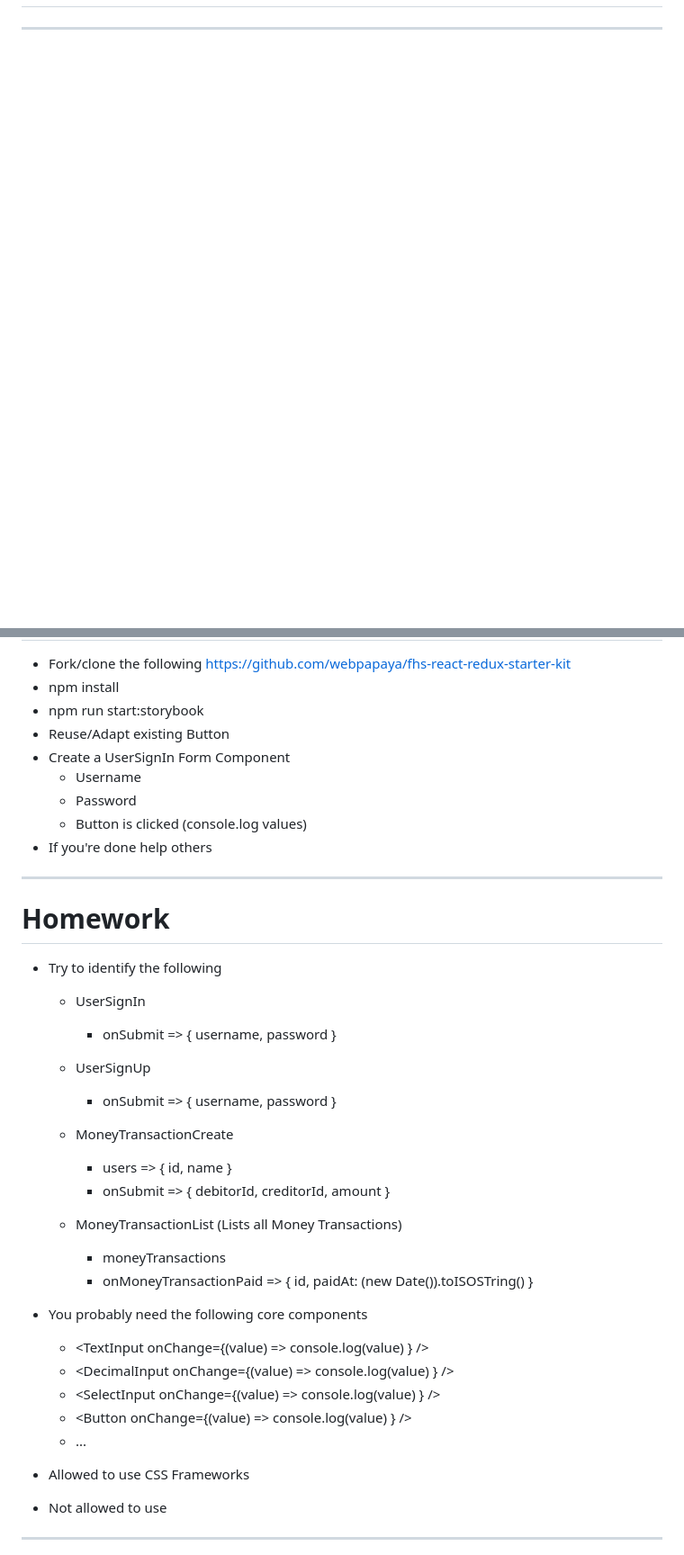
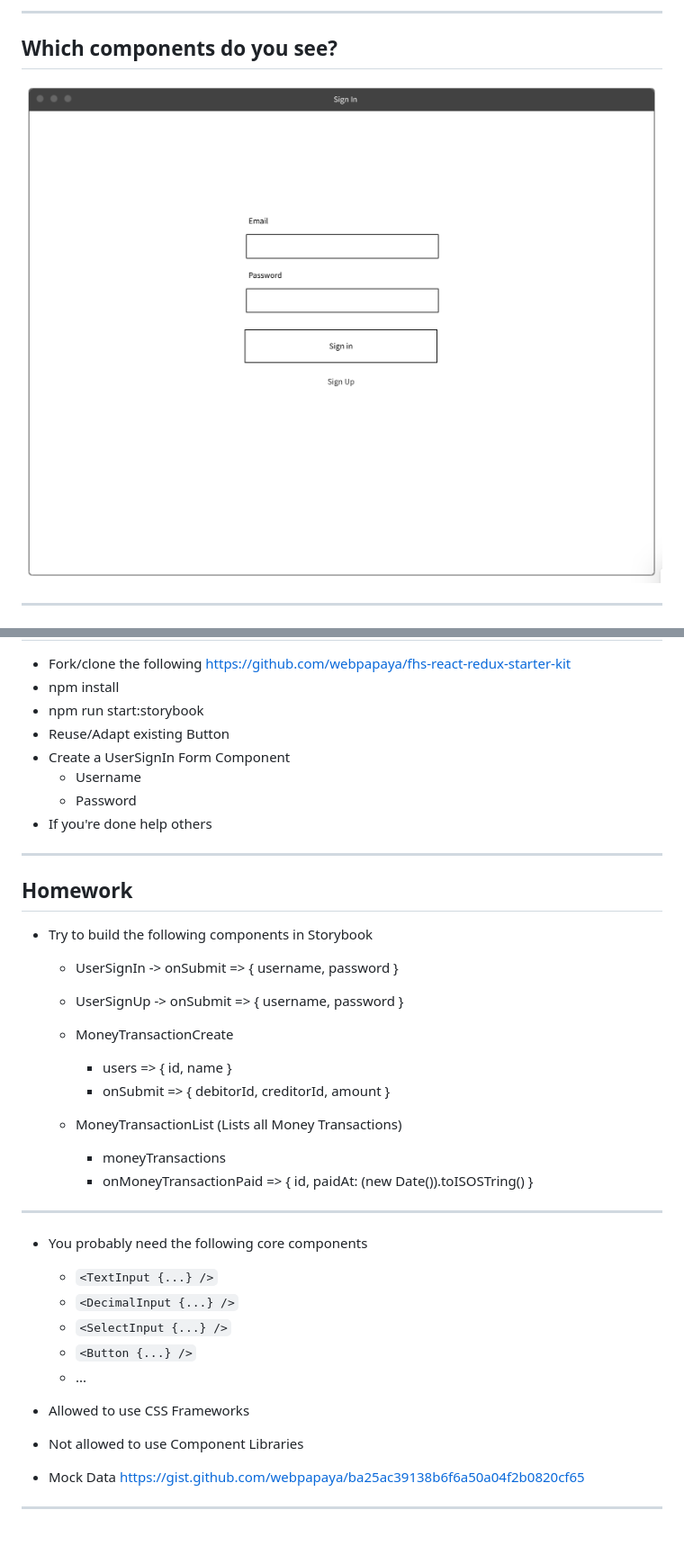
Before and after one commit to webpapaya/fhs-slides, a Markdown page: bachelor_1_react_intro.md, 2 parts joined by grey strips. Shown: that part at 90% size. Drawn GitHub-style; blank space fills up the shorter version.

```diff
--- a/bachelor_1_react_intro.md
+++ b/bachelor_1_react_intro.md
@@ -25,3 +69,8 @@ React.renderComponent(<Button />, document.body);
+---
+
+## Which components do you see?
+
+![app](assets/sign_in_wireframe.png)
 
 ----
 
@@ -89,19 +160,15 @@ const SimpleForm = ({ onSubmit }) => {
 - Create a UserSignIn Form Component
   - Username
   - Password
-  - Button is clicked (console.log values)
 - If you're done help others
 
 ---
 
-# Homework
-- Try to identify the following
-  - UserSignIn
-    - onSubmit => { username, password }
+## Homework
 
-  - UserSignUp
-    - onSubmit => { username, password }
-
+- Try to build the following components in Storybook
+  - UserSignIn -> onSubmit => { username, password }
+  - UserSignUp -> onSubmit => { username, password }
   - MoneyTransactionCreate
     - users => { id, name }
     - onSubmit => { debitorId, creditorId, amount }
@@ -110,15 +177,18 @@ const SimpleForm = ({ onSubmit }) => {
     - moneyTransactions
     - onMoneyTransactionPaid => { id, paidAt: (new Date()).toISOSTring() }
 
+----
+
 - You probably need the following core components
-  - <TextInput onChange={(value) => console.log(value) } />
-  - <DecimalInput onChange={(value) => console.log(value) } />
-  - <SelectInput onChange={(value) => console.log(value) } />
-  - <Button onChange={(value) => console.log(value) } />
+  - `<TextInput {...} />`
+  - `<DecimalInput {...} />`
+  - `<SelectInput {...} />`
+  - `<Button {...} />`
   - ...
 
 - Allowed to use CSS Frameworks
-- Not allowed to use
+- Not allowed to use Component Libraries
+- Mock Data https://gist.github.com/webpapaya/ba25ac39138b6f6a50a04f2b0820cf65
 
 ----
 
```
Also changed, not shown: other parts of bachelor_1_react_intro.md (+91 -25 lines), bachelor_0_introduction.md (+6 -6 lines), assets/coding.gif (added), assets/tree.png (added), 1 other file.
